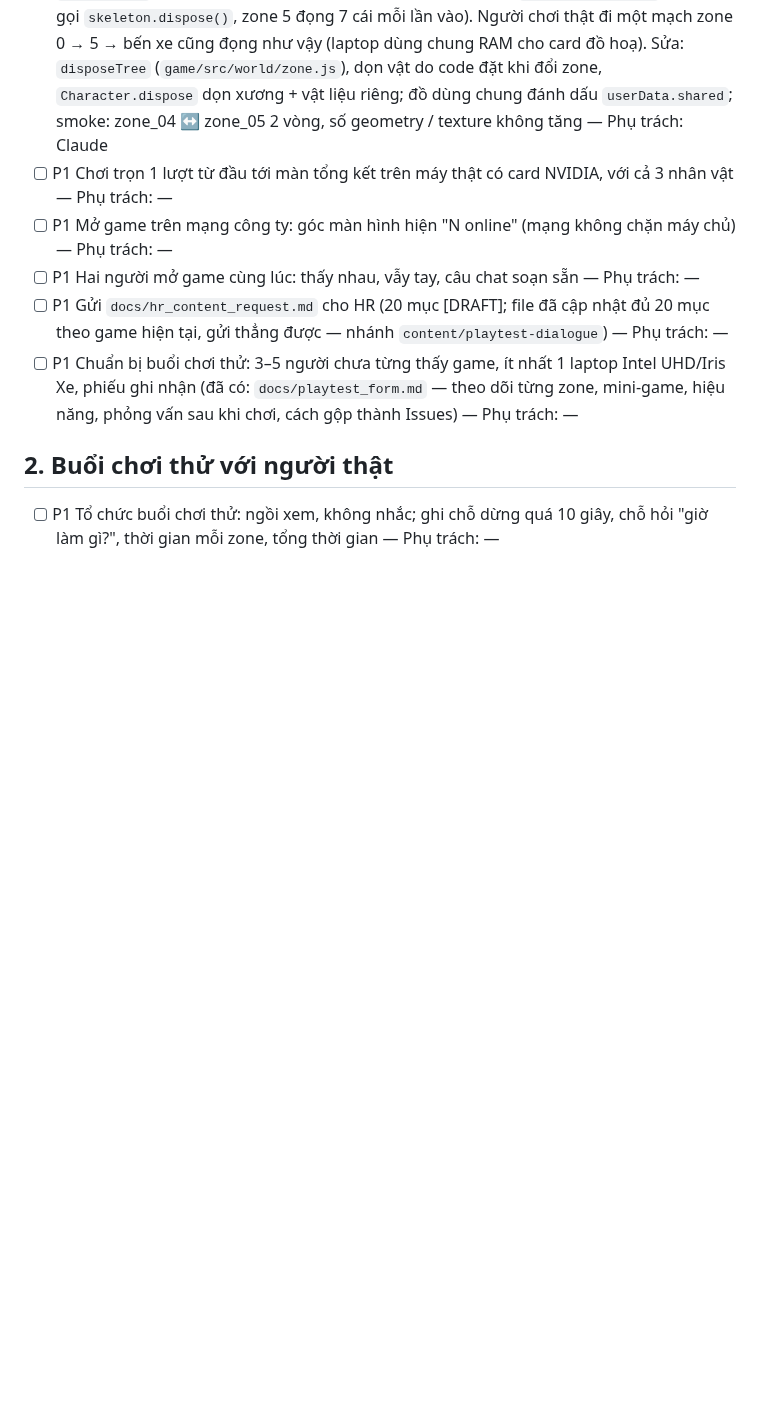
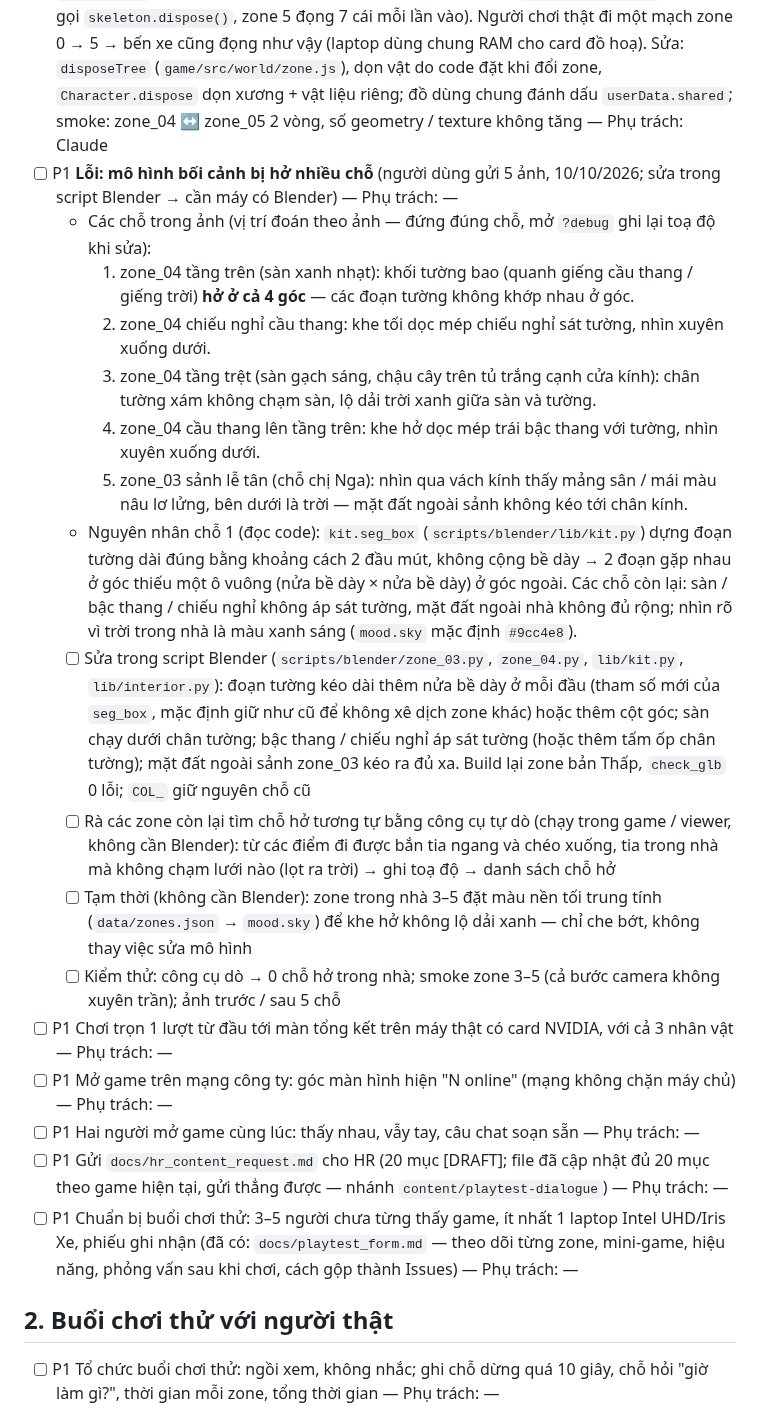
Before and after one commit to thanhdo257205/fville-onboard, a Markdown page: docs/CHECKLIST.md, the part around the change. GitHub-like rendering; blank space fills up the shorter version.

Commit message:
CHECKLIST: lỗi mô hình bối cảnh bị hở (5 chỗ ở zone 3–4 theo ảnh người dùng; góc tường seg_box)
Co-Authored-By: Claude Opus 5.5 <noreply@anthropic.com>
Claude-Session: https://claude.ai/code/session_01XcPM2HGhhjskwm5mKgfno8

```diff
--- a/docs/CHECKLIST.md
+++ b/docs/CHECKLIST.md
@@ -71,6 +71,30 @@ Bản đồ; máy chủ Cloudflare chưa `wrangler deploy` bản mới → bàn
   cho card đồ hoạ). Sửa: `disposeTree` (`game/src/world/zone.js`), dọn vật do code đặt khi đổi zone, `Character.dispose` dọn
   xương + vật liệu riêng; đồ dùng chung đánh dấu `userData.shared`; smoke: zone_04 ↔ zone_05 2 vòng, số geometry / texture
   không tăng — Phụ trách: Claude
+- [ ] P1 **Lỗi: mô hình bối cảnh bị hở nhiều chỗ** (người dùng gửi 5 ảnh, 10/10/2026; sửa trong script Blender → cần máy có
+  Blender) — Phụ trách: —
+  - Các chỗ trong ảnh (vị trí đoán theo ảnh — đứng đúng chỗ, mở `?debug` ghi lại toạ độ khi sửa):
+    1. zone_04 tầng trên (sàn xanh nhạt): khối tường bao (quanh giếng cầu thang / giếng trời) **hở ở cả 4 góc** — các đoạn
+       tường không khớp nhau ở góc.
+    2. zone_04 chiếu nghỉ cầu thang: khe tối dọc mép chiếu nghỉ sát tường, nhìn xuyên xuống dưới.
+    3. zone_04 tầng trệt (sàn gạch sáng, chậu cây trên tủ trắng cạnh cửa kính): chân tường xám không chạm sàn, lộ dải trời
+       xanh giữa sàn và tường.
+    4. zone_04 cầu thang lên tầng trên: khe hở dọc mép trái bậc thang với tường, nhìn xuyên xuống dưới.
+    5. zone_03 sảnh lễ tân (chỗ chị Nga): nhìn qua vách kính thấy mảng sân / mái màu nâu lơ lửng, bên dưới là trời — mặt đất
+       ngoài sảnh không kéo tới chân kính.
+  - Nguyên nhân chỗ 1 (đọc code): `kit.seg_box` (`scripts/blender/lib/kit.py`) dựng đoạn tường dài đúng bằng khoảng cách 2
+    đầu mút, không cộng bề dày → 2 đoạn gặp nhau ở góc thiếu một ô vuông (nửa bề dày × nửa bề dày) ở góc ngoài. Các chỗ
+    còn lại: sàn / bậc thang / chiếu nghỉ không áp sát tường, mặt đất ngoài nhà không đủ rộng; nhìn rõ vì trời trong nhà là
+    màu xanh sáng (`mood.sky` mặc định `#9cc4e8`).
+  - [ ] Sửa trong script Blender (`scripts/blender/zone_03.py`, `zone_04.py`, `lib/kit.py`, `lib/interior.py`): đoạn tường kéo
+    dài thêm nửa bề dày ở mỗi đầu (tham số mới của `seg_box`, mặc định giữ như cũ để không xê dịch zone khác) hoặc thêm cột
+    góc; sàn chạy dưới chân tường; bậc thang / chiếu nghỉ áp sát tường (hoặc thêm tấm ốp chân tường); mặt đất ngoài sảnh
+    zone_03 kéo ra đủ xa. Build lại zone bản Thấp, `check_glb` 0 lỗi; `COL_` giữ nguyên chỗ cũ
+  - [ ] Rà các zone còn lại tìm chỗ hở tương tự bằng công cụ tự dò (chạy trong game / viewer, không cần Blender): từ các điểm
+    đi được bắn tia ngang và chéo xuống, tia trong nhà mà không chạm lưới nào (lọt ra trời) → ghi toạ độ → danh sách chỗ hở
+  - [ ] Tạm thời (không cần Blender): zone trong nhà 3–5 đặt màu nền tối trung tính (`data/zones.json` → `mood.sky`) để khe
+    hở không lộ dải xanh — chỉ che bớt, không thay việc sửa mô hình
+  - [ ] Kiểm thử: công cụ dò → 0 chỗ hở trong nhà; smoke zone 3–5 (cả bước camera không xuyên trần); ảnh trước / sau 5 chỗ
 - [ ] P1 Chơi trọn 1 lượt từ đầu tới màn tổng kết trên máy thật có card NVIDIA, với cả 3 nhân vật — Phụ trách: —
 - [ ] P1 Mở game trên mạng công ty: góc màn hình hiện "N online" (mạng không chặn máy chủ) — Phụ trách: —
 - [ ] P1 Hai người mở game cùng lúc: thấy nhau, vẫy tay, câu chat soạn sẵn — Phụ trách: —
```
